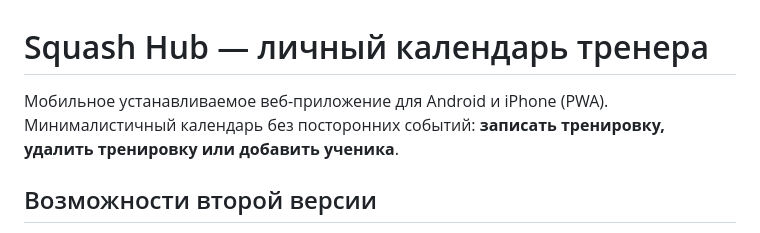
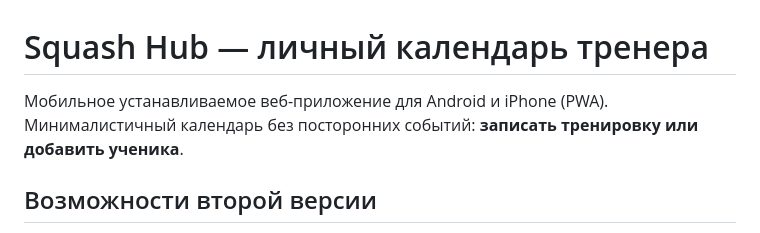
Before and after one commit to alinavasileva-cco/squash, a Markdown page: README.md, the part around the change. Drawn GitHub-style.

Commit message:
Remove delete training dashboard action

```diff
--- a/README.md
+++ b/README.md
@@ -1,6 +1,6 @@
 # Squash Hub — личный календарь тренера
 
-Мобильное устанавливаемое веб-приложение для Android и iPhone (PWA). Минималистичный календарь без посторонних событий: **записать тренировку, удалить тренировку или добавить ученика**.
+Мобильное устанавливаемое веб-приложение для Android и iPhone (PWA). Минималистичный календарь без посторонних событий: **записать тренировку или добавить ученика**.
 
 ## Возможности второй версии
 
```
